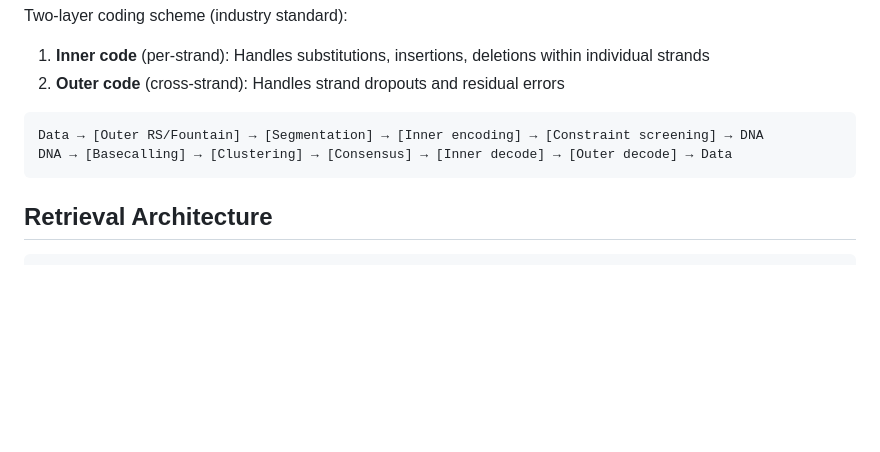
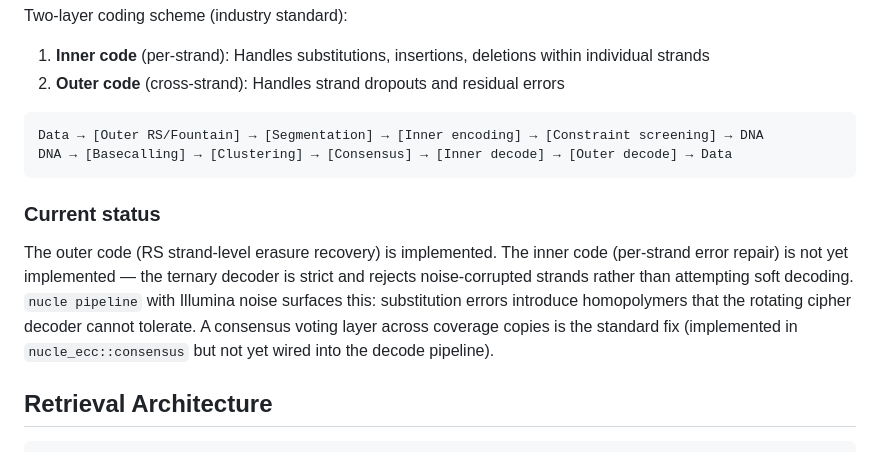
Before and after one commit to VyomKulshrestha/Nucle-OS, a Markdown page: docs/architecture.md, the part around the change. Drawn GitHub-style; blank space fills up the shorter version.

````diff
--- a/docs/architecture.md
+++ b/docs/architecture.md
@@ -75,6 +75,10 @@ Data → [Outer RS/Fountain] → [Segmentation] → [Inner encoding] → [Constr
 DNA → [Basecalling] → [Clustering] → [Consensus] → [Inner decode] → [Outer decode] → Data
 ```
 
+### Current status
+
+The outer code (RS strand-level erasure recovery) is implemented. The inner code (per-strand error repair) is not yet implemented — the ternary decoder is strict and rejects noise-corrupted strands rather than attempting soft decoding. `nucle pipeline` with Illumina noise surfaces this: substitution errors introduce homopolymers that the rotating cipher decoder cannot tolerate. A consensus voting layer across coverage copies is the standard fix (implemented in `nucle_ecc::consensus` but not yet wired into the decode pipeline).
+
 ## Retrieval Architecture
 
 ```
````
Also changed, not shown: README.md (+3 -0 lines).
